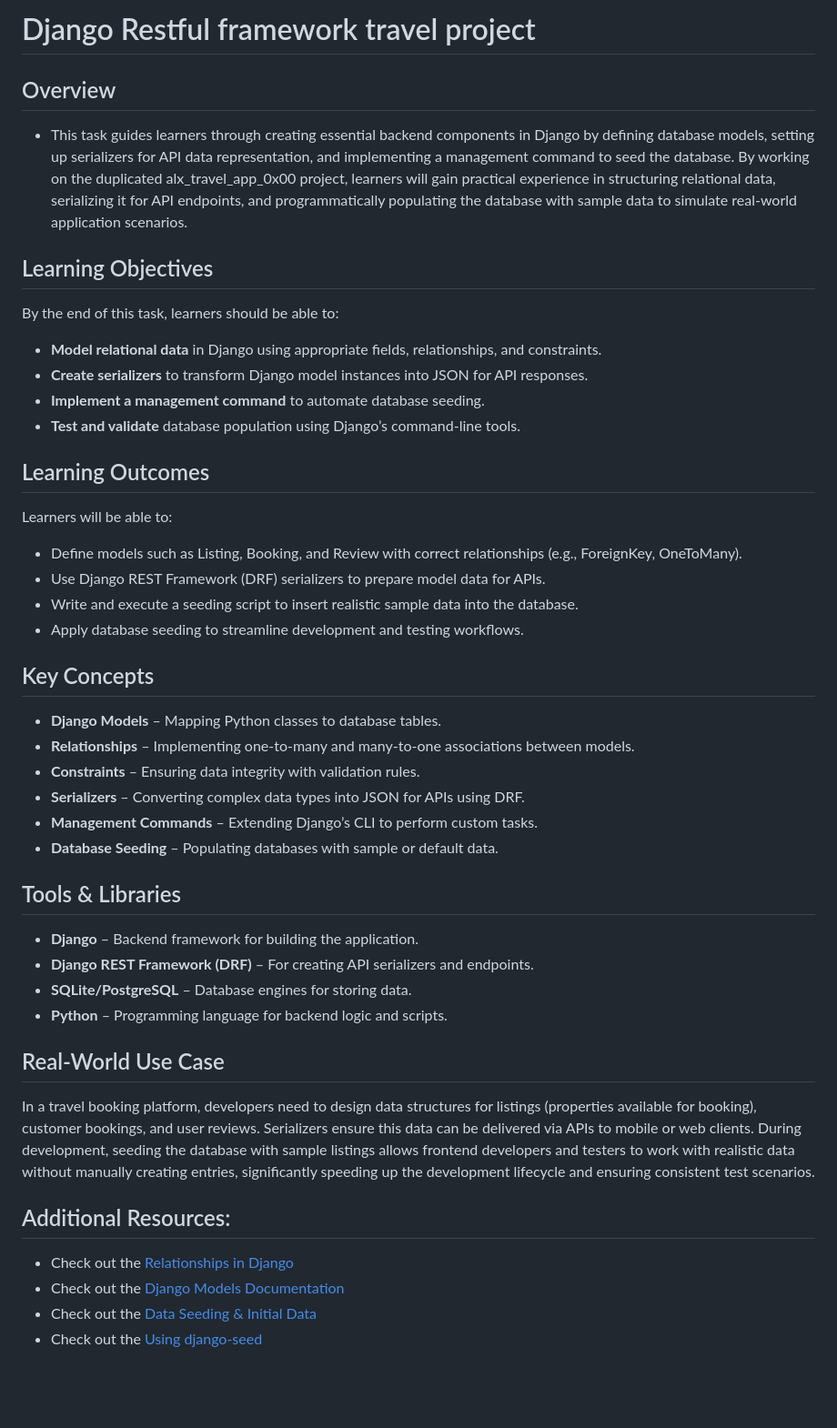
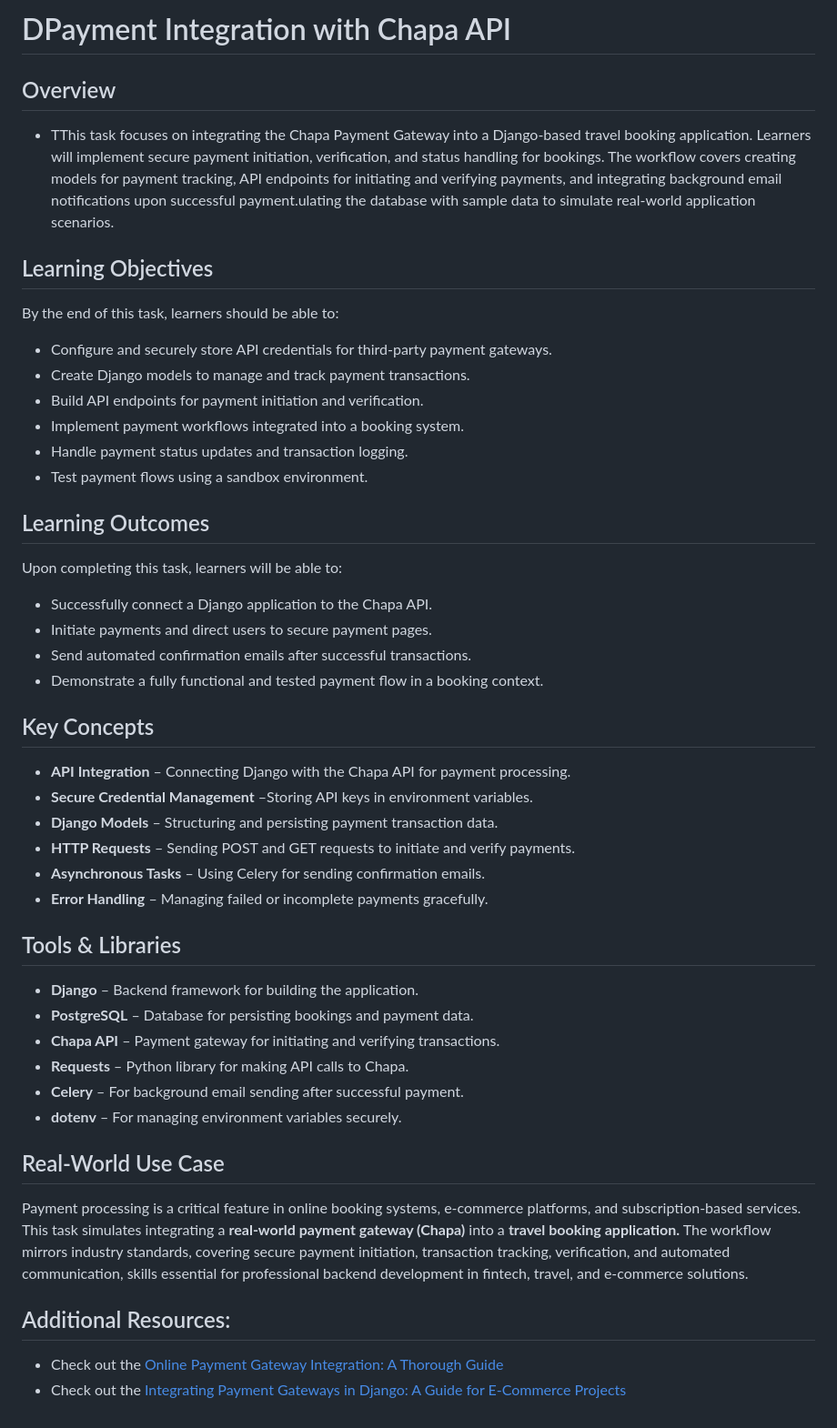
Before and after one commit to GodwinCyber/alx_travel_app_0x03, a Markdown page: README.md, the part around the change. Shown at 91% size. Drawn GitHub-style; blank space fills up the shorter version.

Commit message:
Modified the readme mackdown

```diff
--- a/README.md
+++ b/README.md
@@ -1,45 +1,47 @@
-# Django Restful framework travel project
+# DPayment Integration with Chapa API
 
 ## Overview
-- This task guides learners through creating essential backend components in Django by defining database models, setting up serializers for API data representation, and implementing a management command to seed the database. By working on the duplicated alx_travel_app_0x00 project, learners will gain practical experience in structuring relational data, serializing it for API endpoints, and programmatically populating the database with sample data to simulate real-world application scenarios.
+- TThis task focuses on integrating the Chapa Payment Gateway into a Django-based travel booking application. Learners will implement secure payment initiation, verification, and status handling for bookings. The workflow covers creating models for payment tracking, API endpoints for initiating and verifying payments, and integrating background email notifications upon successful payment.ulating the database with sample data to simulate real-world application scenarios.
 
 ## Learning Objectives
 By the end of this task, learners should be able to:
 
-- __Model relational data__ in Django using appropriate fields, relationships, and constraints.
-- __Create serializers__ to transform Django model instances into JSON for API responses.
-- __Implement a management command__ to automate database seeding.
-- __Test and validate__ database population using Django’s command-line tools.
+- Configure and securely store API credentials for third-party payment gateways.
+- Create Django models to manage and track payment transactions.
+- Build API endpoints for payment initiation and verification.
+- Implement payment workflows integrated into a booking system.
+- Handle payment status updates and transaction logging.
+- Test payment flows using a sandbox environment.
 
 
 ## Learning Outcomes
-Learners will be able to:
+Upon completing this task, learners will be able to:
 
-- Define models such as Listing, Booking, and Review with correct relationships (e.g., ForeignKey, OneToMany).
-- Use Django REST Framework (DRF) serializers to prepare model data for APIs.
-- Write and execute a seeding script to insert realistic sample data into the database.
-- Apply database seeding to streamline development and testing workflows.
+- Successfully connect a Django application to the Chapa API.
+- Initiate payments and direct users to secure payment pages.
+- Send automated confirmation emails after successful transactions.
+- Demonstrate a fully functional and tested payment flow in a booking context.
 
 
 ## Key Concepts
-- __Django Models__ – Mapping Python classes to database tables.
-- __Relationships__ – Implementing one-to-many and many-to-one associations between models.
-- __Constraints__ – Ensuring data integrity with validation rules.
-- __Serializers__ – Converting complex data types into JSON for APIs using DRF.
-- __Management Commands__ – Extending Django’s CLI to perform custom tasks.
-- __Database Seeding__ – Populating databases with sample or default data.
+- __API Integration__ – Connecting Django with the Chapa API for payment processing.
+- __Secure Credential Management__ –Storing API keys in environment variables.
+- __Django Models__ – Structuring and persisting payment transaction data.
+- __HTTP Requests__ – Sending POST and GET requests to initiate and verify payments.
+- __Asynchronous Tasks__ – Using Celery for sending confirmation emails.
+- __Error Handling__ – Managing failed or incomplete payments gracefully.
 
 ## Tools & Libraries
 - __Django__ – Backend framework for building the application.
-- __Django REST Framework (DRF)__ – For creating API serializers and endpoints.
-- __SQLite/PostgreSQL__ – Database engines for storing data.
-- __Python__ – Programming language for backend logic and scripts.
+- __PostgreSQL__ – Database for persisting bookings and payment data.
+- __Chapa API__ – Payment gateway for initiating and verifying transactions.
+- __Requests__ – Python library for making API calls to Chapa.
+- __Celery__ – For background email sending after successful payment.
+- __dotenv__ – For managing environment variables securely.
 
 ## Real-World Use Case
-In a travel booking platform, developers need to design data structures for listings (properties available for booking), customer bookings, and user reviews. Serializers ensure this data can be delivered via APIs to mobile or web clients. During development, seeding the database with sample listings allows frontend developers and testers to work with realistic data without manually creating entries, significantly speeding up the development lifecycle and ensuring consistent test scenarios.
+Payment processing is a critical feature in online booking systems, e-commerce platforms, and subscription-based services. This task simulates integrating a __real-world payment gateway (Chapa)__ into a __travel booking application.__ The workflow mirrors industry standards, covering secure payment initiation, transaction tracking, verification, and automated communication, skills essential for professional backend development in fintech, travel, and e-commerce solutions.
 
 ## Additional Resources:
-- Check out the [Relationships in Django](https://www.freecodecamp.org/news/django-model-relationships/)
-- Check out the [Django Models Documentation](https://docs.djangoproject.com/en/5.2/ref/models/querysets/)
-- Check out the [Data Seeding & Initial Data](https://docs.djangoproject.com/en/5.2/howto/initial-data/)
-- Check out the [Using django-seed](https://pypi.org/project/django-seed/)
+- Check out the [Online Payment Gateway Integration: A Thorough Guide](https://medium.com/@vaniukov.s/online-payment-gateway-integration-a-thorough-guide-993c794b65b9)
+- Check out the [Integrating Payment Gateways in Django: A Guide for E-Commerce Projects](https://medium.com/@farad.dev/integrating-payment-gateways-in-django-a-guide-for-e-commerce-projects-40955226db98)
```
